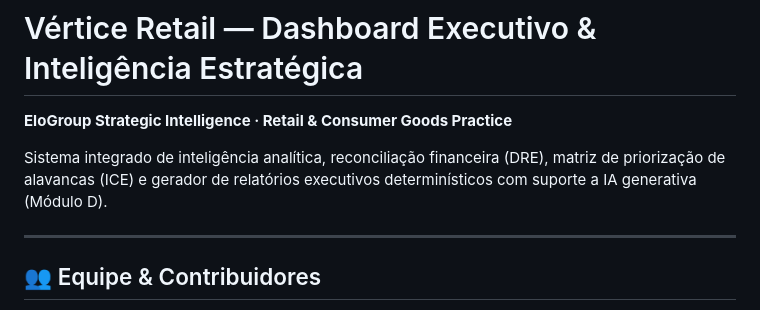
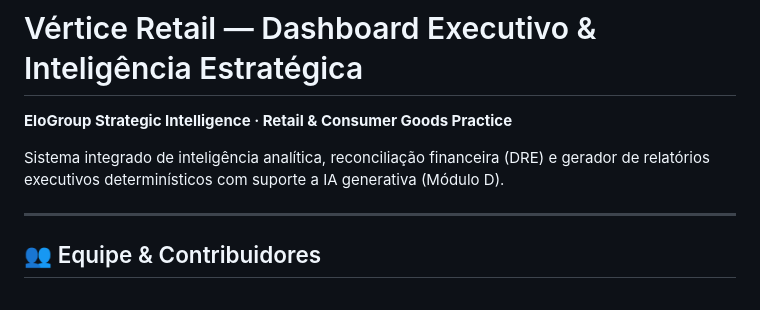
Before and after one commit to d-coutovieira/dashboard-vertice, a Markdown page: README.md, the part around the change. Rendered like a GitHub page.

```diff
--- a/README.md
+++ b/README.md
@@ -1,7 +1,7 @@
 # Vértice Retail — Dashboard Executivo & Inteligência Estratégica
 **EloGroup Strategic Intelligence · Retail & Consumer Goods Practice**
 
-Sistema integrado de inteligência analítica, reconciliação financeira (DRE), matriz de priorização de alavancas (ICE) e gerador de relatórios executivos determinísticos com suporte a IA generativa (Módulo D).
+Sistema integrado de inteligência analítica, reconciliação financeira (DRE) e gerador de relatórios executivos determinísticos com suporte a IA generativa (Módulo D).
 
 ---
 
```
